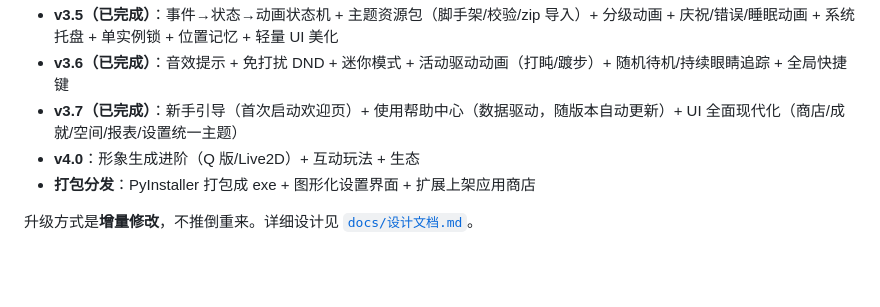
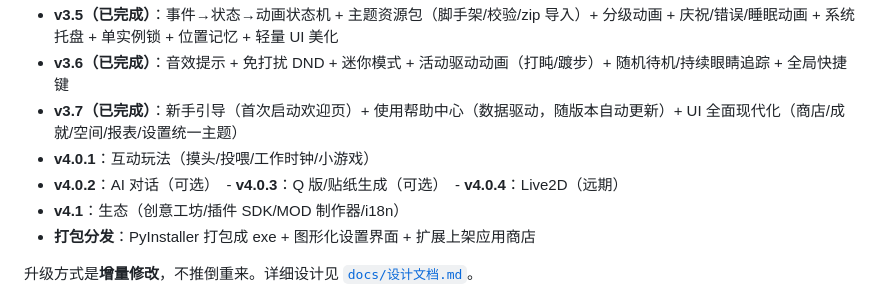
Before and after one commit to Dha-31/focus-pet, a Markdown page: docs/README.md, the part around the change. Rendered like a GitHub page; blank space fills up the shorter version.

Commit message:
规划：v4.0 拆分为 v4.0.1~v4.0.4 子版本
- 拆版原则：按外部依赖从少到多、工作量从小到大，每个子版本独立测试/交付
- v4.0.1 互动玩法（零依赖）→ v4.0.2 AI 对话（可选）→ v4.0.3 Q 版生成（可选）
  → v4.0.4 Live2D（高风险单独一版）→ v4.1 生态
- 更新第三次总结 / 设计文档 / README 路线图

```diff
--- a/docs/README.md
+++ b/docs/README.md
@@ -222,7 +222,9 @@ focus-pet/
 - **v3.5（已完成）**：事件→状态→动画状态机 + 主题资源包（脚手架/校验/zip 导入）+ 分级动画 + 庆祝/错误/睡眠动画 + 系统托盘 + 单实例锁 + 位置记忆 + 轻量 UI 美化
 - **v3.6（已完成）**：音效提示 + 免打扰 DND + 迷你模式 + 活动驱动动画（打盹/踱步）+ 随机待机/持续眼睛追踪 + 全局快捷键
 - **v3.7（已完成）**：新手引导（首次启动欢迎页）+ 使用帮助中心（数据驱动，随版本自动更新）+ UI 全面现代化（商店/成就/空间/报表/设置统一主题）
-- **v4.0**：形象生成进阶（Q 版/Live2D）+ 互动玩法 + 生态
+- **v4.0.1**：互动玩法（摸头/投喂/工作时钟/小游戏）
+- **v4.0.2**：AI 对话（可选）　- **v4.0.3**：Q 版/贴纸生成（可选）　- **v4.0.4**：Live2D（远期）
+- **v4.1**：生态（创意工坊/插件 SDK/MOD 制作器/i18n）
 - **打包分发**：PyInstaller 打包成 exe + 图形化设置界面 + 扩展上架应用商店
 
 升级方式是**增量修改**，不推倒重来。详细设计见 [`docs/设计文档.md`](docs/设计文档.md)。
```
Also changed, not shown: docs/第三次总结文档.md (+20 -5 lines), docs/设计文档.md (+5 -1 lines).
